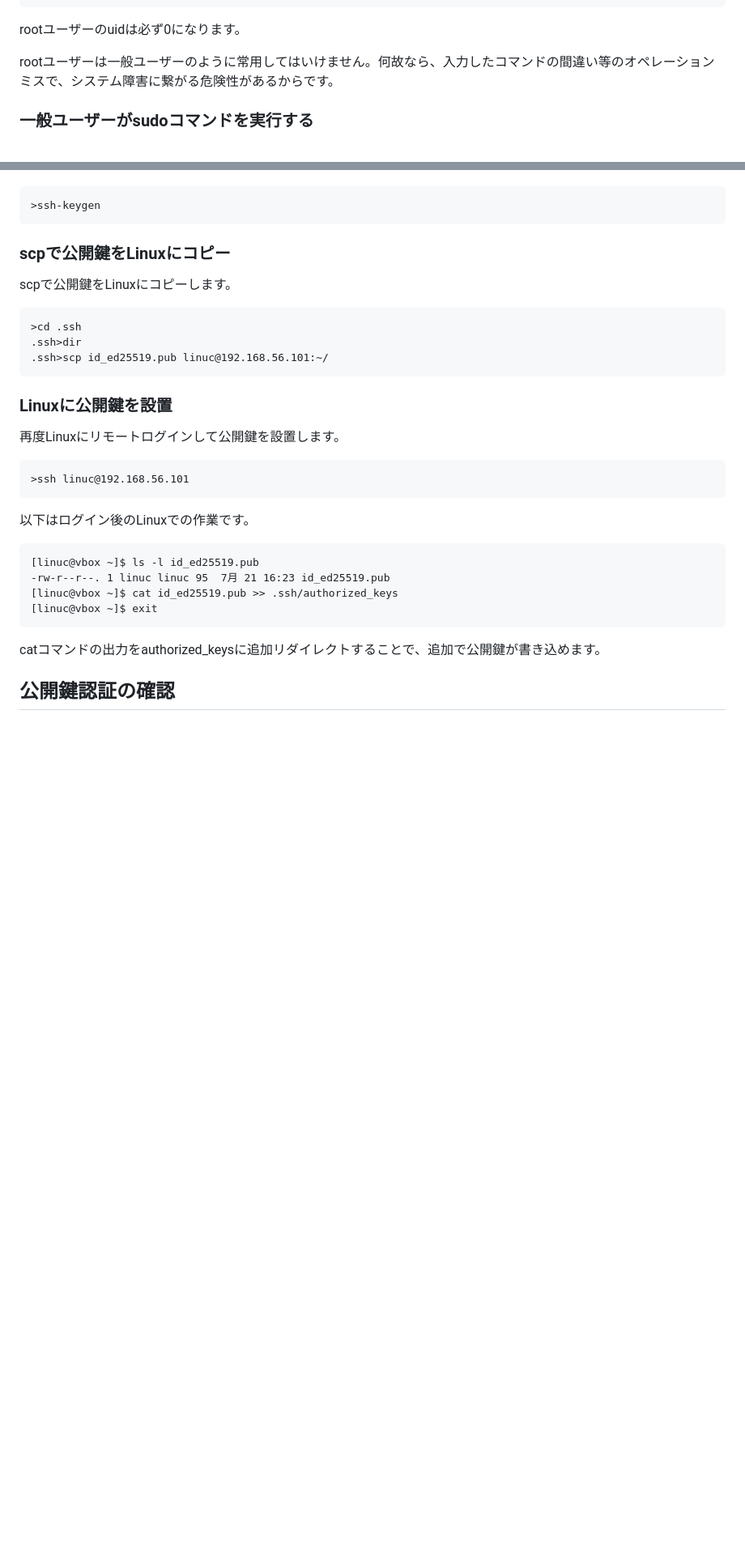
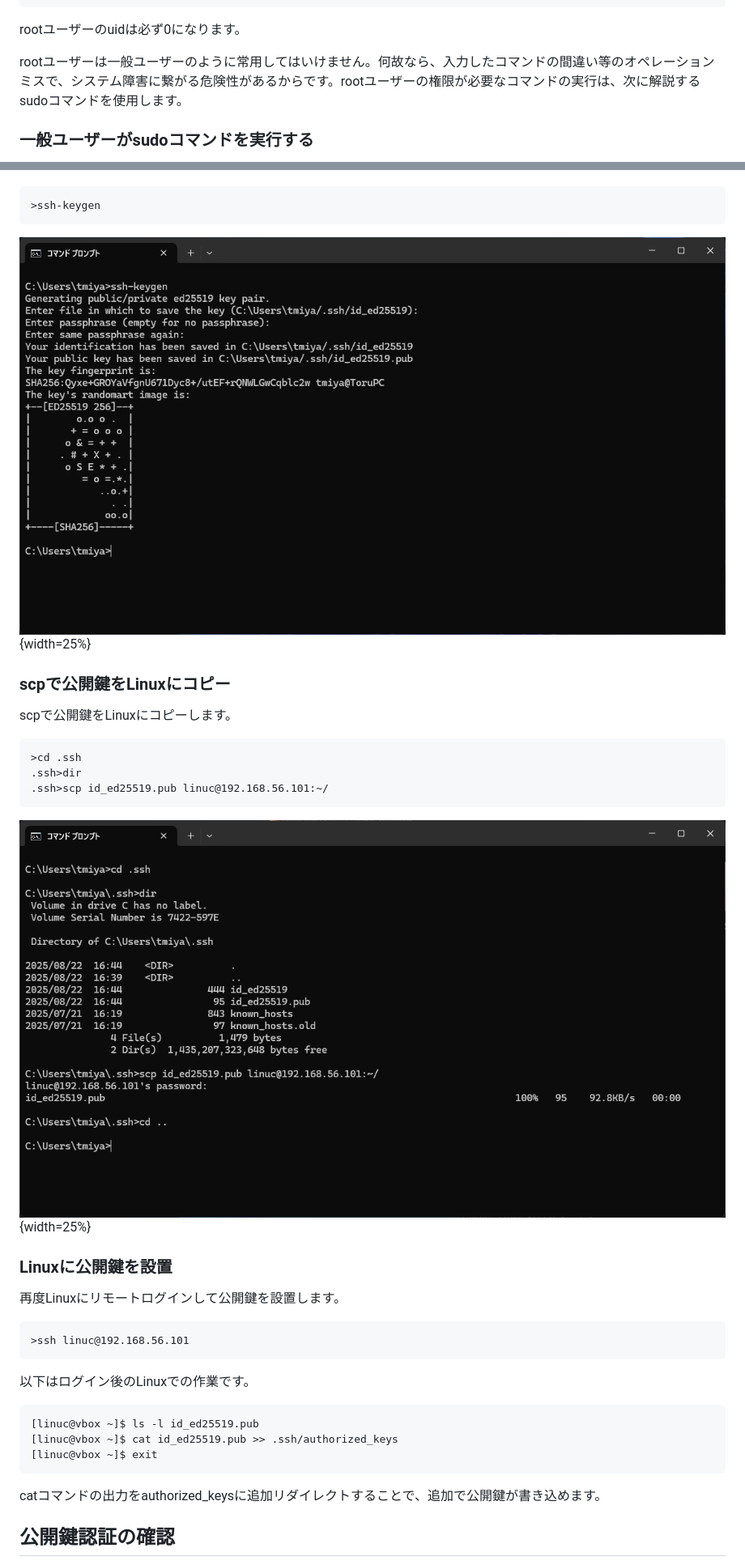
Before and after one commit to lpi-japan/admin-text, a Markdown page: Chapter01.md, 2 parts joined by grey strips. Shown: that part at 81% size. GitHub-like rendering; pictures changed too: image/Ch01/scp.png (added), image/Ch01/ssh-keygen.png (added); blank space fills up the shorter version.

````diff
--- a/Chapter01.md
+++ b/Chapter01.md
@@ -53,7 +57,7 @@ uid=0(root) gid=0(root) groups=0(root) context=unconfined_u:unconfined_r:unconfi
 
 rootユーザーのuidは必ず0になります。
 
-rootユーザーは一般ユーザーのように常用してはいけません。何故なら、入力したコマンドの間違い等のオペレーションミスで、システム障害に繋がる危険性があるからです。
+rootユーザーは一般ユーザーのように常用してはいけません。何故なら、入力したコマンドの間違い等のオペレーションミスで、システム障害に繋がる危険性があるからです。rootユーザーの権限が必要なコマンドの実行は、次に解説するsudoコマンドを使用します。
 
 ### 一般ユーザーがsudoコマンドを実行する
 sudoコマンドを使うと、一般ユーザーはコマンドをroot権限で実行できます。特定のユーザーやグループに対して、特定のコマンドのみ実行できるように設定するなど細かい制御ができます。suコマンドと異なり、sudoコマンドの実行には、実行したユーザーのパスワードを入力して認証を行う必要があります。
@@ -1271,6 +1280,9 @@ ssh-keygenコマンドで秘密鍵・公開鍵を作成します。
 ```
 >ssh-keygen
 ```
+
+![ssh-keygenコマンドで公開鍵・秘密鍵を作成](image/Ch01/ssh-keygen.png){width=25%}
+
 
 ### scpで公開鍵をLinuxにコピー
 scpで公開鍵をLinuxにコピーします。
@@ -1280,6 +1292,9 @@ scpで公開鍵をLinuxにコピーします。
 .ssh>dir
 .ssh>scp id_ed25519.pub linuc@192.168.56.101:~/
 ```
+
+![scpで公開鍵をLinuxにコピー](image/Ch01/scp.png){width=25%}
+
 
 ### Linuxに公開鍵を設置
 再度Linuxにリモートログインして公開鍵を設置します。
@@ -1292,7 +1307,6 @@ scpで公開鍵をLinuxにコピーします。
 
 ```
 [linuc@vbox ~]$ ls -l id_ed25519.pub
--rw-r--r--. 1 linuc linuc 95  7月 21 16:23 id_ed25519.pub
 [linuc@vbox ~]$ cat id_ed25519.pub >> .ssh/authorized_keys
 [linuc@vbox ~]$ exit
 ```
````
Also changed, not shown: other parts of Chapter01.md (+57 -47 lines), image/Ch01/Runcmd.png (added), image/Ch01/cmdssh.png (added), image/Ch01/publickey.png (added).
